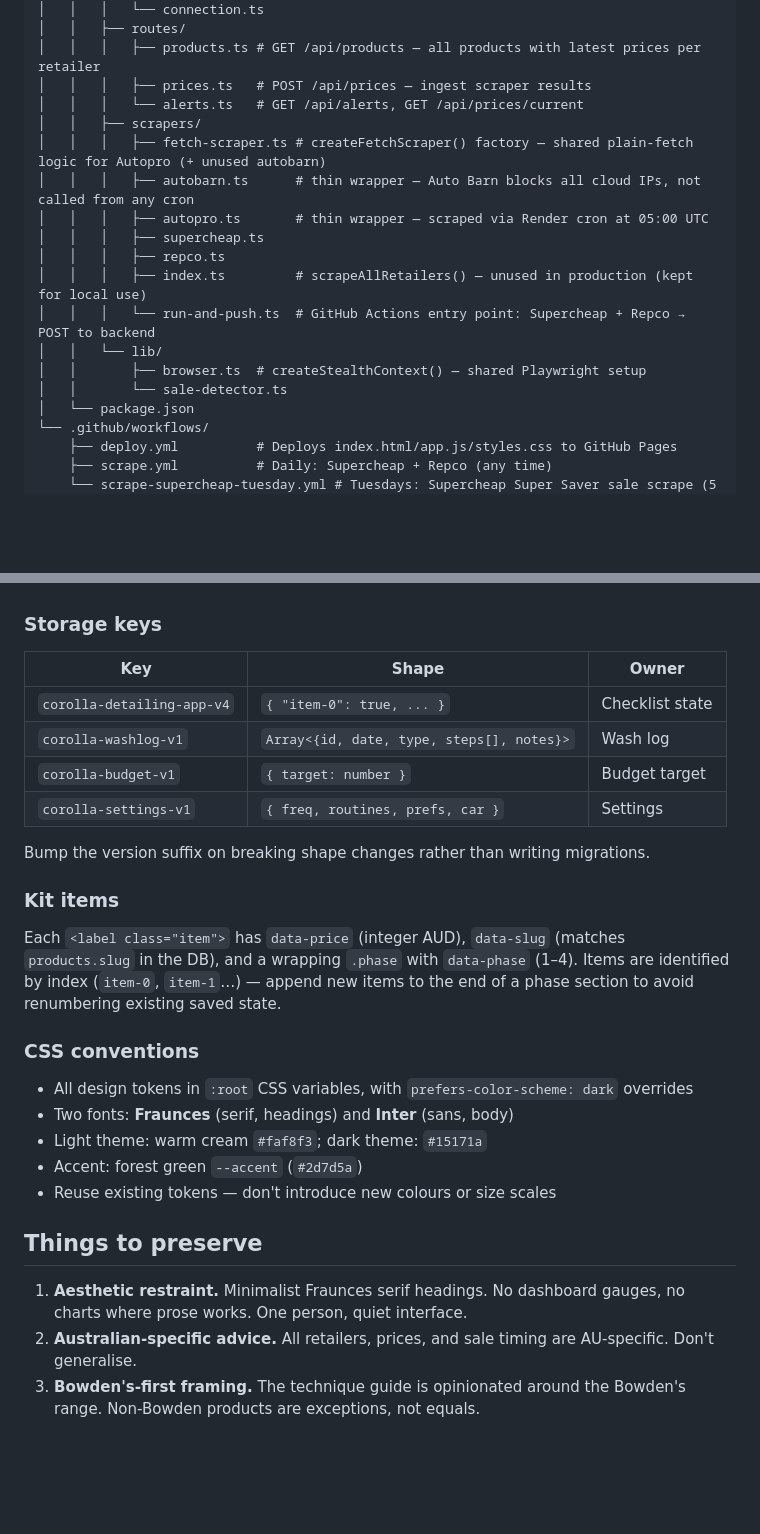
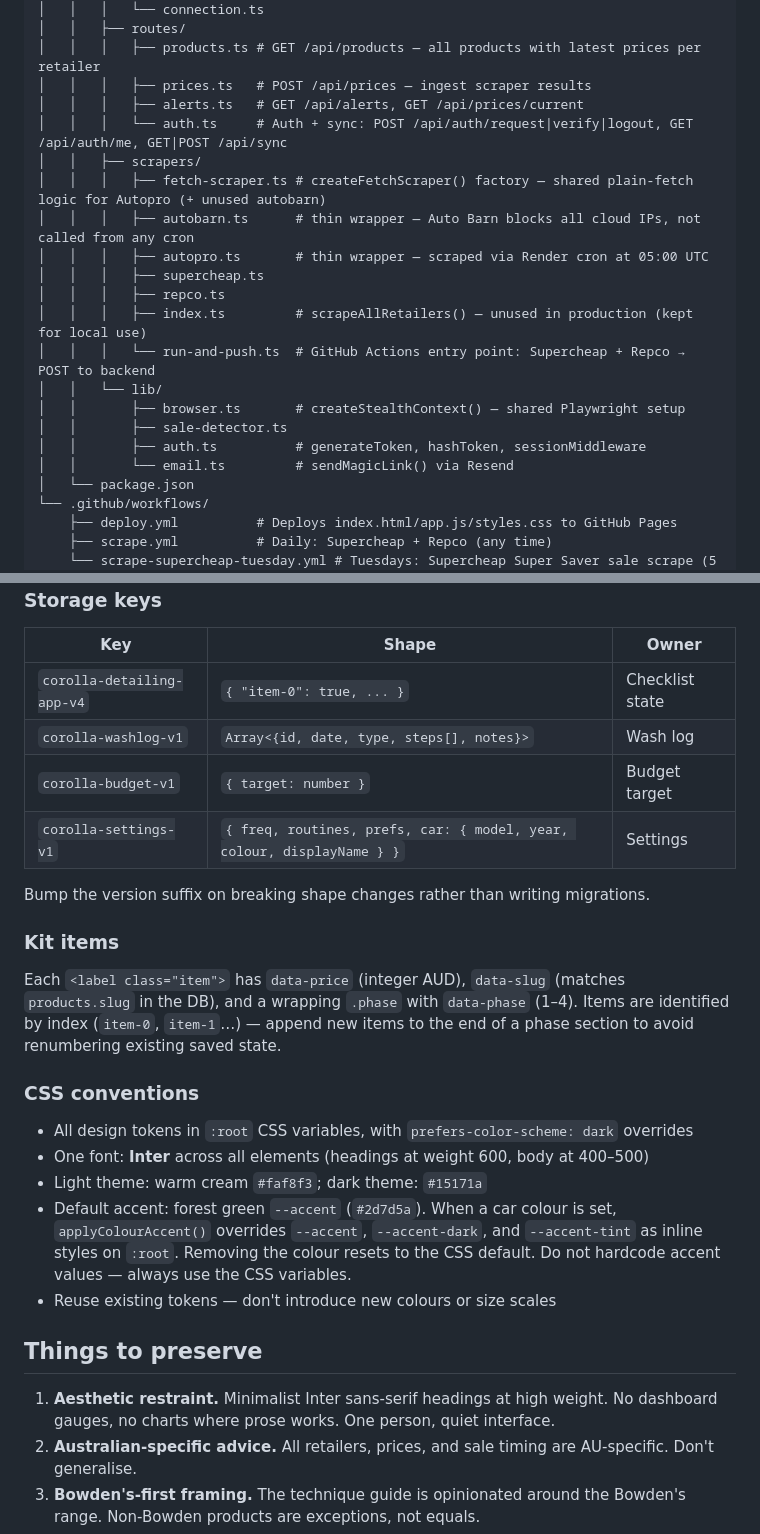
Before and after one commit to osann/corolla-zr-maintenance-app, a Markdown page: CLAUDE.md, 2 parts joined by grey strips. GitHub-like rendering; blank space fills up the shorter version.

```diff
--- a/CLAUDE.md
+++ b/CLAUDE.md
@@ -33,7 +33,8 @@ corolla-zr-maintenance-app/
 │   │   ├── routes/
 │   │   │   ├── products.ts # GET /api/products — all products with latest prices per retailer
 │   │   │   ├── prices.ts   # POST /api/prices — ingest scraper results
-│   │   │   └── alerts.ts   # GET /api/alerts, GET /api/prices/current
+│   │   │   ├── alerts.ts   # GET /api/alerts, GET /api/prices/current
+│   │   │   └── auth.ts     # Auth + sync: POST /api/auth/request|verify|logout, GET /api/auth/me, GET|POST /api/sync
 │   │   ├── scrapers/
 │   │   │   ├── fetch-scraper.ts # createFetchScraper() factory — shared plain-fetch logic for Autopro (+ unused autobarn)
 │   │   │   ├── autobarn.ts      # thin wrapper — Auto Barn blocks all cloud IPs, not called from any cron
@@ -43,8 +44,10 @@ corolla-zr-maintenance-app/
 │   │   │   ├── index.ts         # scrapeAllRetailers() — unused in production (kept for local use)
 │   │   │   └── run-and-push.ts  # GitHub Actions entry point: Supercheap + Repco → POST to backend
 │   │   └── lib/
-│   │       ├── browser.ts  # createStealthContext() — shared Playwright setup
-│   │       └── sale-detector.ts
+│   │       ├── browser.ts       # createStealthContext() — shared Playwright setup
+│   │       ├── sale-detector.ts
+│   │       ├── auth.ts          # generateToken, hashToken, sessionMiddleware
+│   │       └── email.ts         # sendMagicLink() via Resend
 │   └── package.json
 └── .github/workflows/
     ├── deploy.yml          # Deploys index.html/app.js/styles.css to GitHub Pages
@@ -133,7 +148,7 @@ Scraper order for GitHub Actions: Supercheap → Repco (Repco is slower and more
 | `corolla-detailing-app-v4` | `{ "item-0": true, ... }` | Checklist state |
 | `corolla-washlog-v1` | `Array<{id, date, type, steps[], notes}>` | Wash log |
 | `corolla-budget-v1` | `{ target: number }` | Budget target |
-| `corolla-settings-v1` | `{ freq, routines, prefs, car }` | Settings |
+| `corolla-settings-v1` | `{ freq, routines, prefs, car: { model, year, colour, displayName } }` | Settings |
 
 Bump the version suffix on breaking shape changes rather than writing migrations.
 
@@ -144,14 +159,14 @@ Each `<label class="item">` has `data-price` (integer AUD), `data-slug` (matches
 ### CSS conventions
 
 - All design tokens in `:root` CSS variables, with `prefers-color-scheme: dark` overrides
-- Two fonts: **Fraunces** (serif, headings) and **Inter** (sans, body)
+- One font: **Inter** across all elements (headings at weight 600, body at 400–500)
 - Light theme: warm cream `#faf8f3`; dark theme: `#15171a`
-- Accent: forest green `--accent` (`#2d7d5a`)
+- Default accent: forest green `--accent` (`#2d7d5a`). When a car colour is set, `applyColourAccent()` overrides `--accent`, `--accent-dark`, and `--accent-tint` as inline styles on `:root`. Removing the colour resets to the CSS default. Do not hardcode accent values — always use the CSS variables.
 - Reuse existing tokens — don't introduce new colours or size scales
 
 ## Things to preserve
 
-1. **Aesthetic restraint.** Minimalist Fraunces serif headings. No dashboard gauges, no charts where prose works. One person, quiet interface.
+1. **Aesthetic restraint.** Minimalist Inter sans-serif headings at high weight. No dashboard gauges, no charts where prose works. One person, quiet interface.
 2. **Australian-specific advice.** All retailers, prices, and sale timing are AU-specific. Don't generalise.
 3. **Bowden's-first framing.** The technique guide is opinionated around the Bowden's range. Non-Bowden products are exceptions, not equals.
 4. **Graceful degradation.** The app works offline/standalone without a backend — live prices enhance but don't gate any functionality.
```
Also changed, not shown: other parts of CLAUDE.md (+15 -3 lines).
